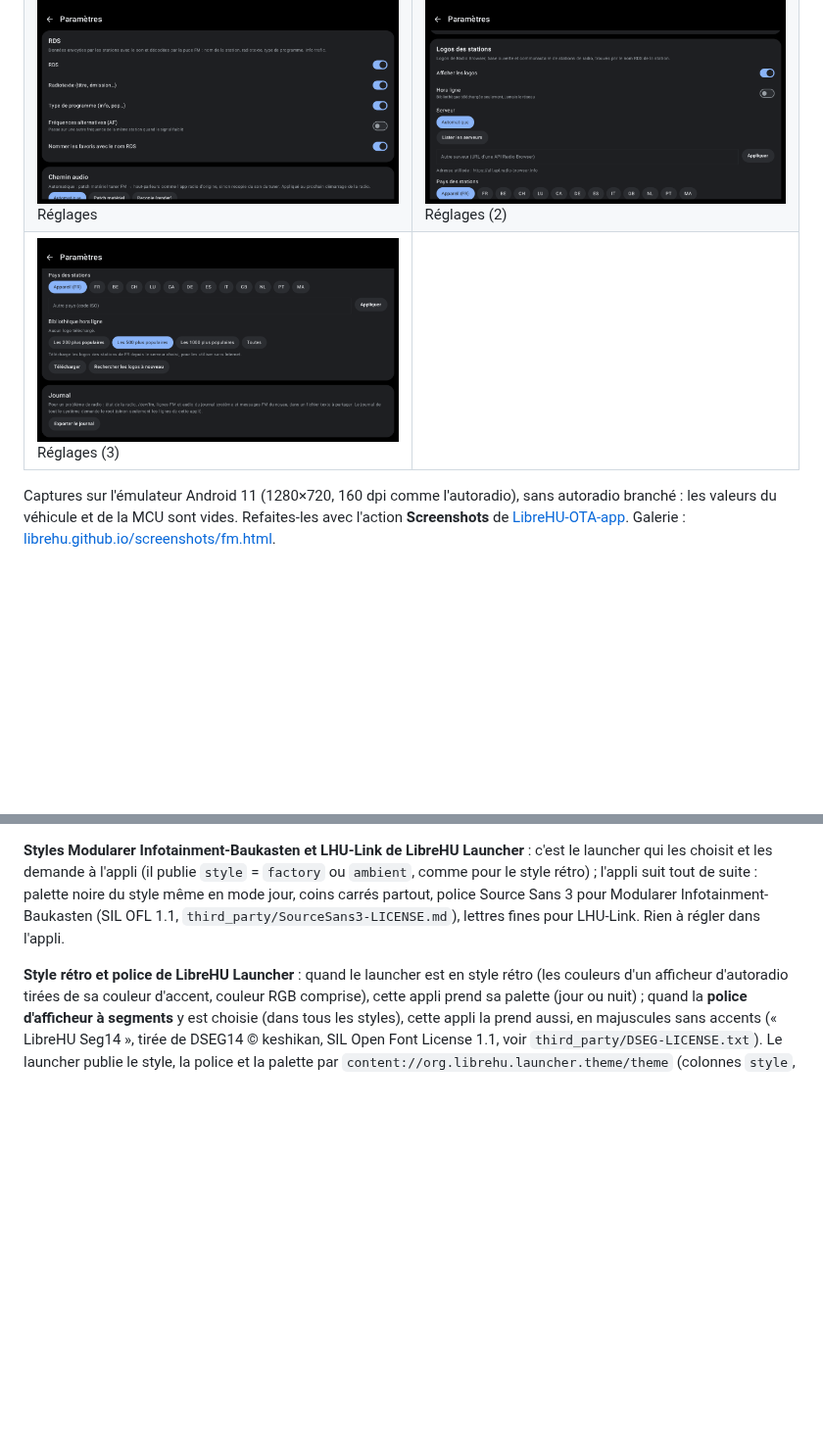
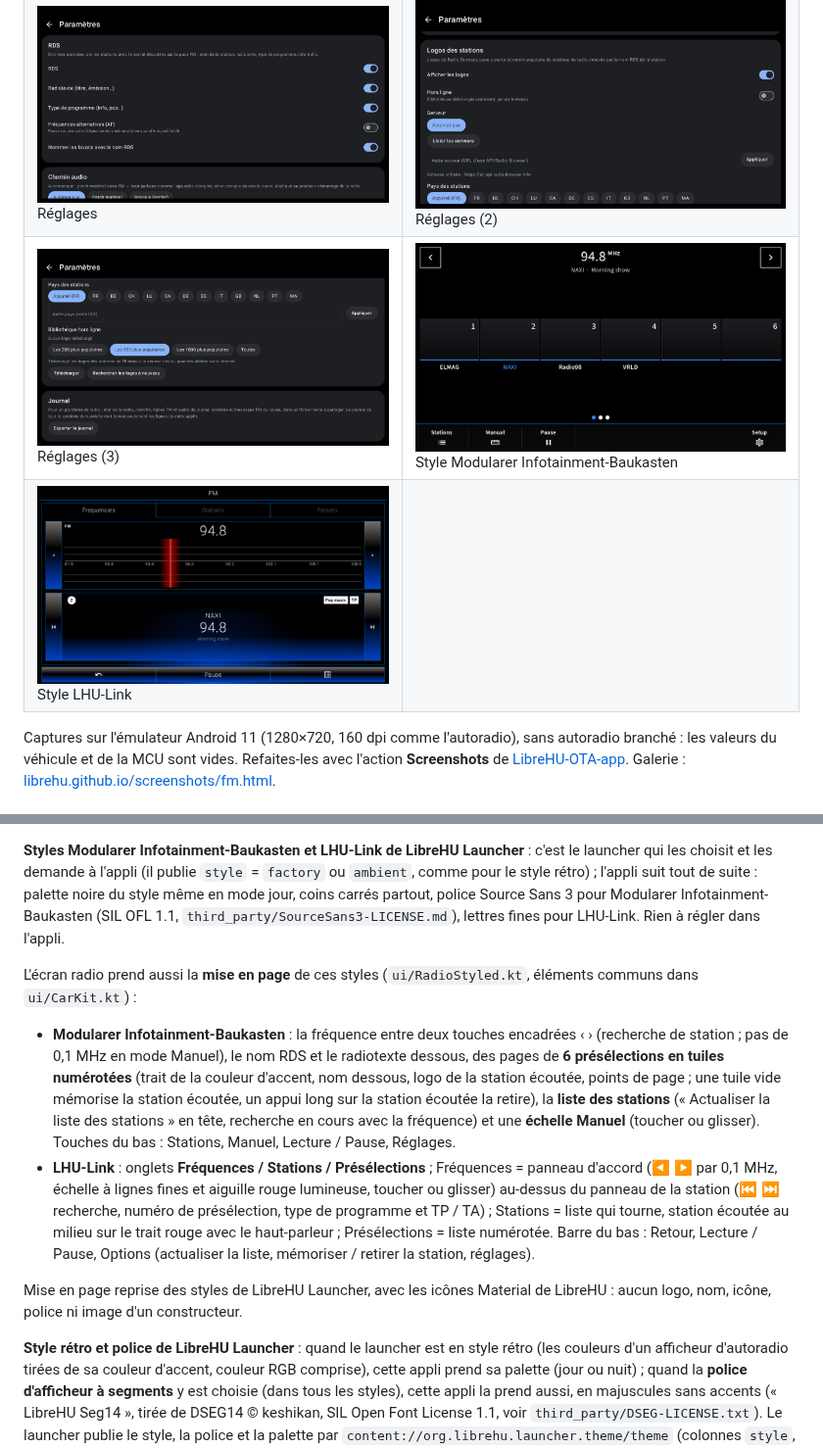
Before and after one commit to LibreHU/LibreHU-FM-app, a Markdown page: README.md, 2 parts joined by grey strips. Shown at 98% size. Drawn GitHub-style; pictures changed too: docs/screenshots/style-lhu-link.png (added), docs/screenshots/style-mib.png (added); blank space fills up the shorter version.

```diff
--- a/README.md
+++ b/README.md
@@ -40,7 +40,8 @@ voiture (thème sombre, grosses cibles tactiles), avec **widget** pour le lanceu
 |---|---|
 | ![Écran principal](docs/screenshots/main.png)<br>Écran principal | ![Stations](docs/screenshots/stations.png)<br>Stations |
 | ![Réglages](docs/screenshots/settings.png)<br>Réglages | ![Réglages (2)](docs/screenshots/settings-2.png)<br>Réglages (2) |
-| ![Réglages (3)](docs/screenshots/settings-3.png)<br>Réglages (3) |   |
+| ![Réglages (3)](docs/screenshots/settings-3.png)<br>Réglages (3) | ![Style Modularer Infotainment-Baukasten](docs/screenshots/style-mib.png)<br>Style Modularer Infotainment-Baukasten |
+| ![Style LHU-Link](docs/screenshots/style-lhu-link.png)<br>Style LHU-Link |   |
 
 Captures sur l'émulateur Android 11 (1280×720, 160 dpi comme l'autoradio), sans autoradio branché : les valeurs du véhicule et de la MCU sont vides. Refaites-les avec l'action **Screenshots** de [LibreHU-OTA-app](https://github.com/LibreHU/LibreHU-OTA-app/tree/main/screenshots). Galerie : [librehu.github.io/screenshots/fm.html](https://librehu.github.io/screenshots/fm.html).
 
@@ -120,6 +121,23 @@ que R8 a retiré) et ajouter une règle `-keep`.
 
 **Styles Modularer Infotainment-Baukasten et LHU-Link de LibreHU Launcher** : c'est le launcher qui les choisit et les demande à l'appli (il publie `style` = `factory` ou `ambient`, comme pour le style rétro) ; l'appli suit tout de suite : palette noire du style même en mode jour, coins carrés partout, police Source Sans 3 pour Modularer Infotainment-Baukasten (SIL OFL 1.1, `third_party/SourceSans3-LICENSE.md`), lettres fines pour LHU-Link. Rien à régler dans l'appli.
 
+L'écran radio prend aussi la **mise en page** de ces styles (`ui/RadioStyled.kt`, éléments communs dans `ui/CarKit.kt`) :
+
+- **Modularer Infotainment-Baukasten** : la fréquence entre deux touches encadrées ‹ › (recherche de station ; pas de
+  0,1 MHz en mode Manuel), le nom RDS et le radiotexte dessous, des pages de **6 présélections en tuiles numérotées**
+  (trait de la couleur d'accent, nom dessous, logo de la station écoutée, points de page ; une tuile vide mémorise la
+  station écoutée, un appui long sur la station écoutée la retire), la **liste des stations** (« Actualiser la liste
+  des stations » en tête, recherche en cours avec la fréquence) et une **échelle Manuel** (toucher ou glisser).
+  Touches du bas : Stations, Manuel, Lecture / Pause, Réglages.
+- **LHU-Link** : onglets **Fréquences / Stations / Présélections** ; Fréquences = panneau d'accord (◀ ▶ par 0,1 MHz,
+  échelle à lignes fines et aiguille rouge lumineuse, toucher ou glisser) au-dessus du panneau de la station (⏮ ⏭
+  recherche, numéro de présélection, type de programme et TP / TA) ; Stations = liste qui tourne, station écoutée au
+  milieu sur le trait rouge avec le haut-parleur ; Présélections = liste numérotée. Barre du bas : Retour, Lecture /
+  Pause, Options (actualiser la liste, mémoriser / retirer la station, réglages).
+
+Mise en page reprise des styles de LibreHU Launcher, avec les icônes Material de LibreHU : aucun logo, nom, icône,
+police ni image d'un constructeur.
+
 **Style rétro et police de LibreHU Launcher** : quand le launcher est en style rétro (les couleurs d'un afficheur
 d'autoradio tirées de sa couleur d'accent, couleur RGB comprise), cette appli prend sa palette (jour ou nuit) ; quand
 la **police d'afficheur à segments** y est choisie (dans tous les styles), cette appli la prend aussi, en majuscules
```
Also changed, not shown: 5 other files.
